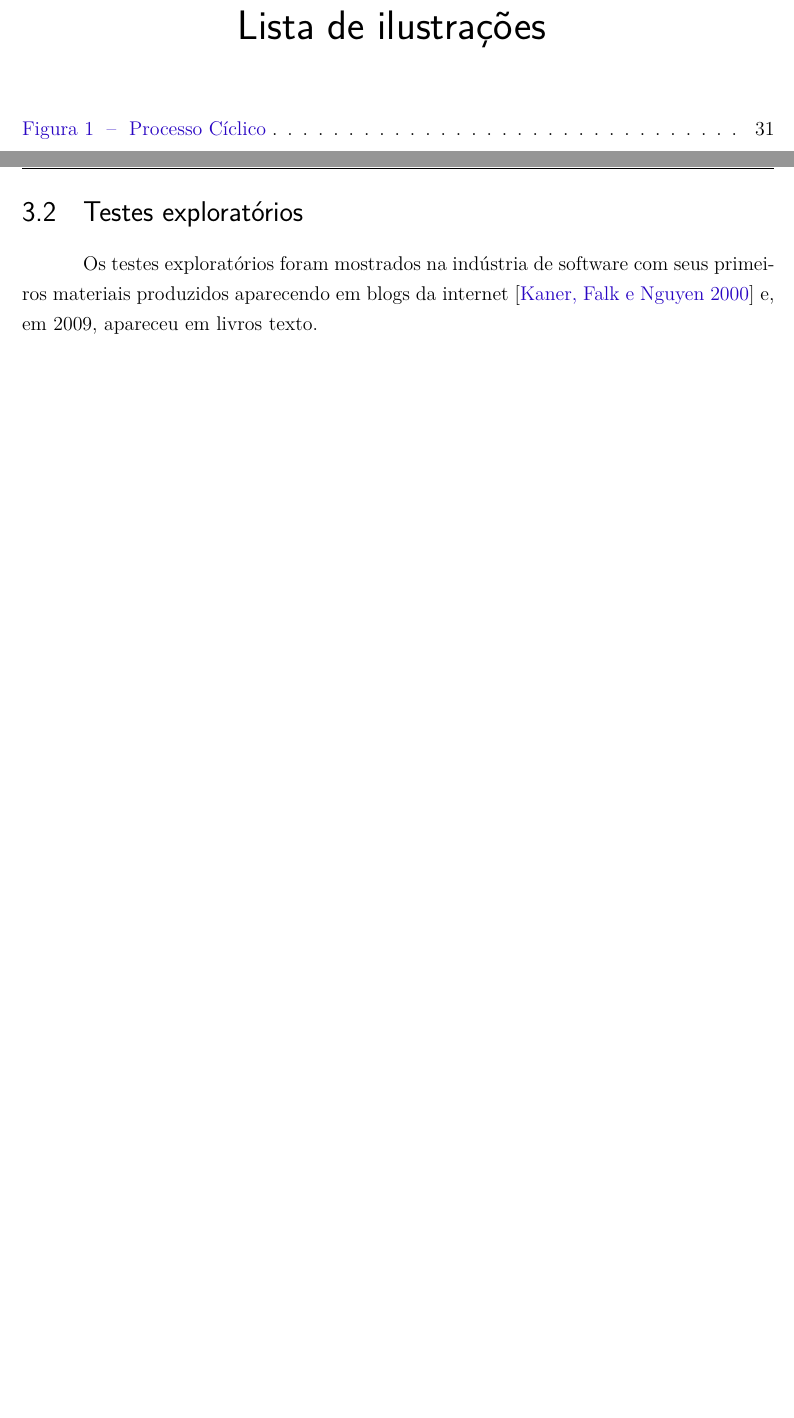
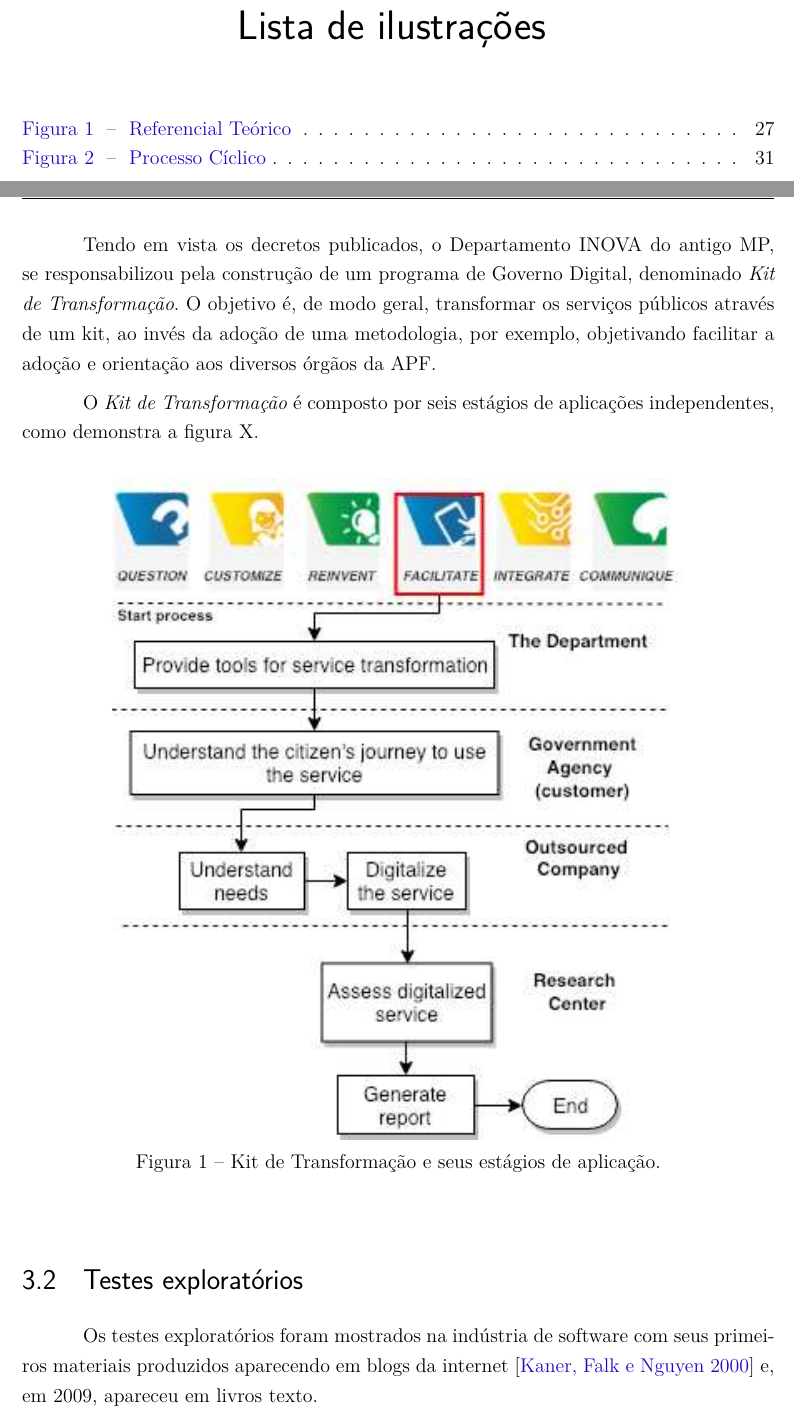
Before and after one commit to leticiadesouza/TCC, a LaTeX thesis (tcc.tex, which reads editaveis/referencialteorico.tex): two parts of pages 13 and 29 of 40, joined at a grey line, cut so that both start at the same text, the shorter picture padded with empty space. Compiled offline with pdfLaTeX.

Commit message:
Adiciona imagem sobre kit de transformação

```diff
--- a/editaveis/referencialteorico.tex
+++ b/editaveis/referencialteorico.tex
@@ -75,6 +75,20 @@ com mais qualidade e transparência para os cidadãos.
 Um dos objetivos do governo brasileiro com a transformação digital é ampliar os serviços públicos nos canais digitais.
 Atualmente, o governo oferece aproximadamente 1.700 serviços, mas apenas 41\% são totalmente digitais.
 
+Tendo em vista os decretos publicados, o Departamento INOVA do antigo MP, se responsabilizou pela construção
+de um programa de Governo Digital, denominado \textit{Kit de Transformação}. O objetivo é, de modo geral, transformar os serviços públicos através de um kit,
+ao invés da adoção de uma metodologia, por exemplo, objetivando facilitar a adoção e orientação aos diversos órgãos da APF.
+
+O \textit{Kit de Transformação} é composto por seis estágios de aplicações independentes, como demonstra a figura X.
+
+\begin{figure}[h]
+    \centering
+    \includegraphics{figuras/kitTransformacao.eps}
+    \caption[Referencial Teórico]{Kit de Transformação e seus estágios de aplicação.}
+    \label{img:kitTransformacao}
+\end{figure}
+
+
 %---------------- Testes Exploratórios-----------------%
 
 \section{Testes exploratórios}
```
Also changed, not shown: figuras/kitTransformacao.eps (added), figuras/kitTransformacao.png (added).
